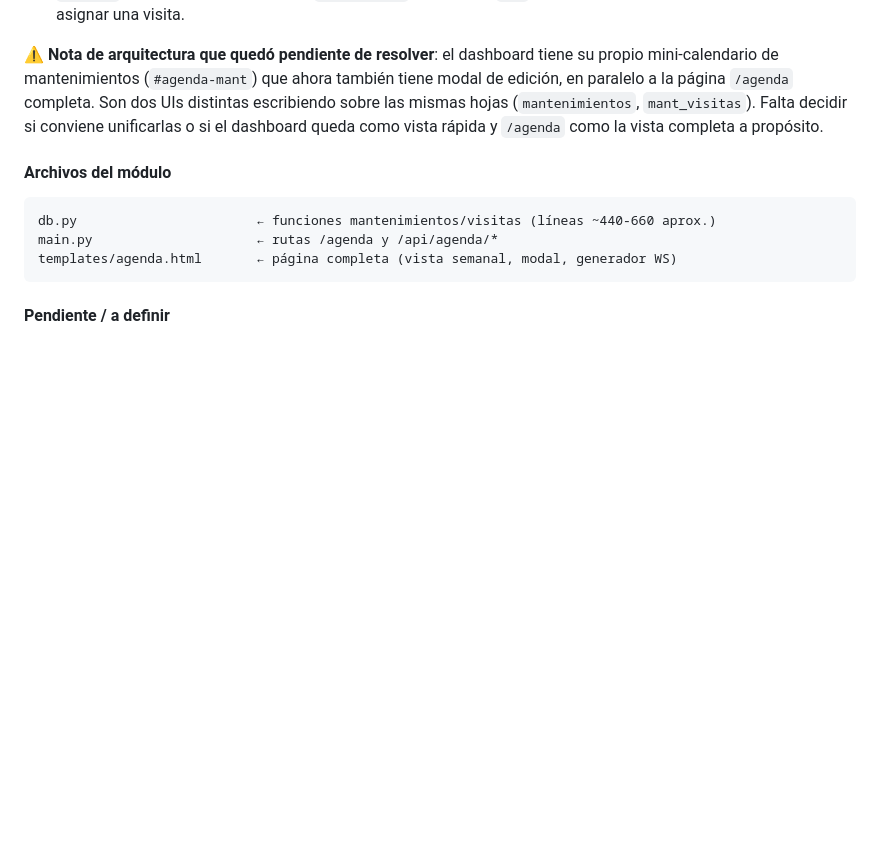
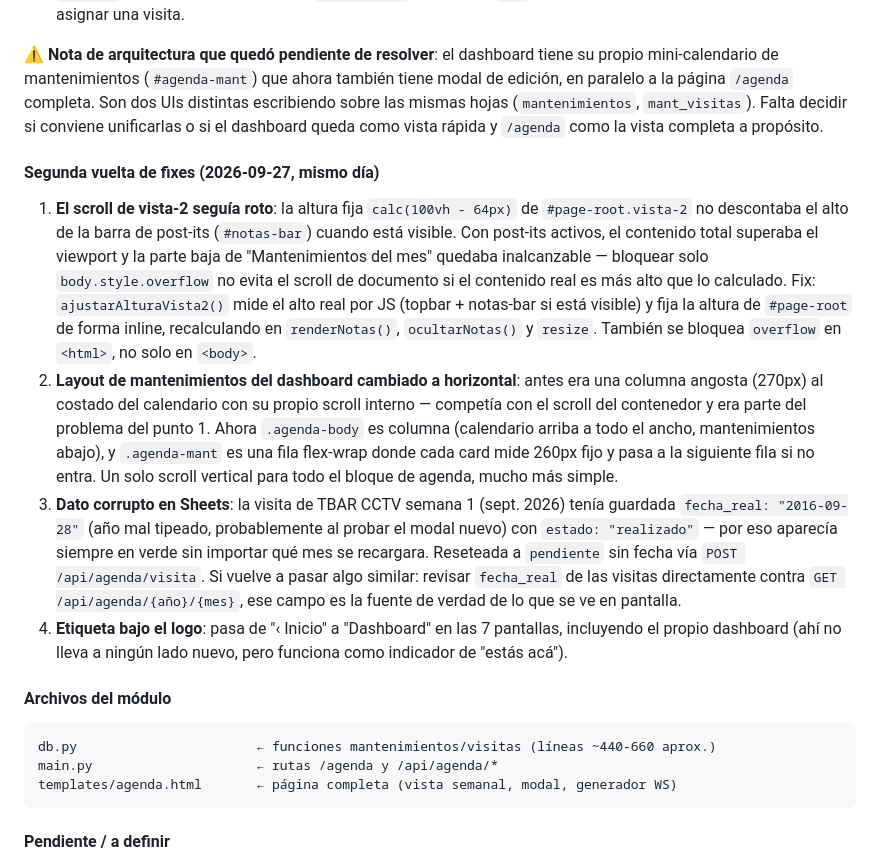
Before and after one commit to gateway-erp/gateway-erp, a Markdown page: BIBLIA_PROYECTO.md, the part around the change. Rendered like a GitHub page; blank space fills up the shorter version.

````diff
--- a/BIBLIA_PROYECTO.md
+++ b/BIBLIA_PROYECTO.md
@@ -331,6 +331,12 @@ Hechos en otra sesión de Claude Code sobre el mismo directorio (commits `8ff40d
 
 ⚠️ **Nota de arquitectura que quedó pendiente de resolver**: el dashboard tiene su propio mini-calendario de mantenimientos (`#agenda-mant`) que ahora también tiene modal de edición, en paralelo a la página `/agenda` completa. Son dos UIs distintas escribiendo sobre las mismas hojas (`mantenimientos`, `mant_visitas`). Falta decidir si conviene unificarlas o si el dashboard queda como vista rápida y `/agenda` como la vista completa a propósito.
 
+#### Segunda vuelta de fixes (2026-09-27, mismo día)
+1. **El scroll de vista-2 seguía roto**: la altura fija `calc(100vh - 64px)` de `#page-root.vista-2` no descontaba el alto de la barra de post-its (`#notas-bar`) cuando está visible. Con post-its activos, el contenido total superaba el viewport y la parte baja de "Mantenimientos del mes" quedaba inalcanzable — bloquear solo `body.style.overflow` no evita el scroll de documento si el contenido real es más alto que lo calculado. Fix: `ajustarAlturaVista2()` mide el alto real por JS (topbar + notas-bar si está visible) y fija la altura de `#page-root` de forma inline, recalculando en `renderNotas()`, `ocultarNotas()` y `resize`. También se bloquea `overflow` en `<html>`, no solo en `<body>`.
+2. **Layout de mantenimientos del dashboard cambiado a horizontal**: antes era una columna angosta (270px) al costado del calendario con su propio scroll interno — competía con el scroll del contenedor y era parte del problema del punto 1. Ahora `.agenda-body` es columna (calendario arriba a todo el ancho, mantenimientos abajo), y `.agenda-mant` es una fila flex-wrap donde cada card mide 260px fijo y pasa a la siguiente fila si no entra. Un solo scroll vertical para todo el bloque de agenda, mucho más simple.
+3. **Dato corrupto en Sheets**: la visita de TBAR CCTV semana 1 (sept. 2026) tenía guardada `fecha_real: "2016-09-28"` (año mal tipeado, probablemente al probar el modal nuevo) con `estado: "realizado"` — por eso aparecía siempre en verde sin importar qué mes se recargara. Reseteada a `pendiente` sin fecha vía `POST /api/agenda/visita`. Si vuelve a pasar algo similar: revisar `fecha_real` de las visitas directamente contra `GET /api/agenda/{año}/{mes}`, ese campo es la fuente de verdad de lo que se ve en pantalla.
+4. **Etiqueta bajo el logo**: pasa de "‹ Inicio" a "Dashboard" en las 7 pantallas, incluyendo el propio dashboard (ahí no lleva a ningún lado nuevo, pero funciona como indicador de "estás acá").
+
 #### Archivos del módulo
 ```
 db.py                       ← funciones mantenimientos/visitas (líneas ~440-660 aprox.)
````
Also changed, not shown: PENDIENTES.md (+4 -0 lines).
